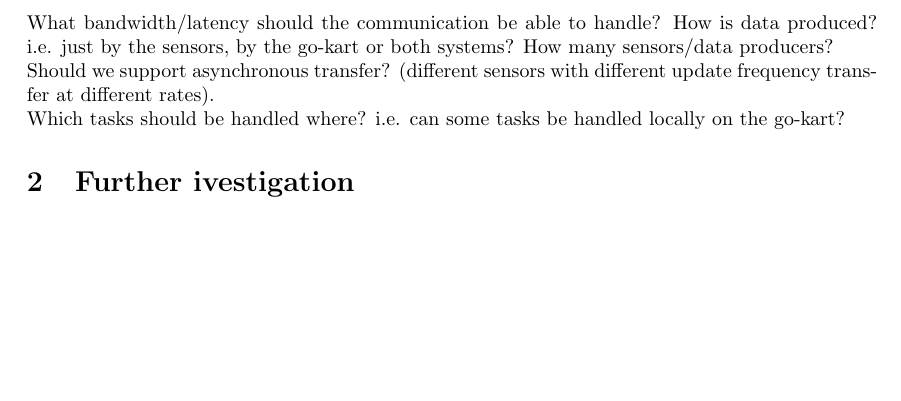
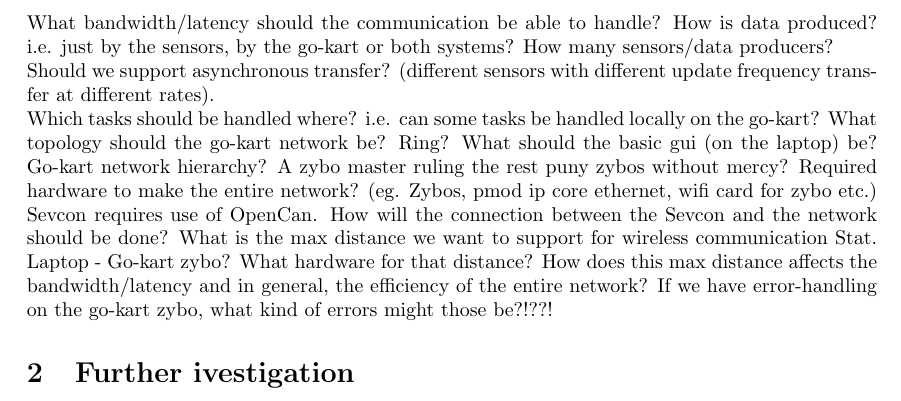
Before and after one commit to dieseld23/SEM2PRO, a LaTeX document (report/main.tex, which reads report/sections/systemdescription.tex): part of page 5 of 6, cut so that both start at the same text, the shorter picture padded with empty space. Compiled offline with pdfLaTeX.

Commit message:
Added some questions

```diff
--- a/report/sections/systemdescription.tex
+++ b/report/sections/systemdescription.tex
@@ -39,7 +39,14 @@
 update frequency transfer at different rates).\\
 Which tasks should be handled where? i.e. can some tasks be handled locally on
 the go-kart?
-
+What topology should the go-kart network be? Ring?
+What should the basic gui (on the laptop) be?
+Go-kart network hierarchy? A zybo master ruling the rest puny zybos without mercy?
+Required hardware to make the entire network? (eg. Zybos, pmod ip core ethernet, wifi card for zybo etc.)
+Sevcon requires use of OpenCan. How will the connection between the Sevcon and the network should be done?
+What is the max distance we want to support for wireless communication Stat. Laptop - Go-kart zybo? What hardware for that distance?
+How does this max distance affects the bandwidth/latency and in general, the efficiency of the entire network?
+If we have error-handling on the go-kart zybo, what kind of errors might those be?!??!
 
 
 \section{Further ivestigation}
```
